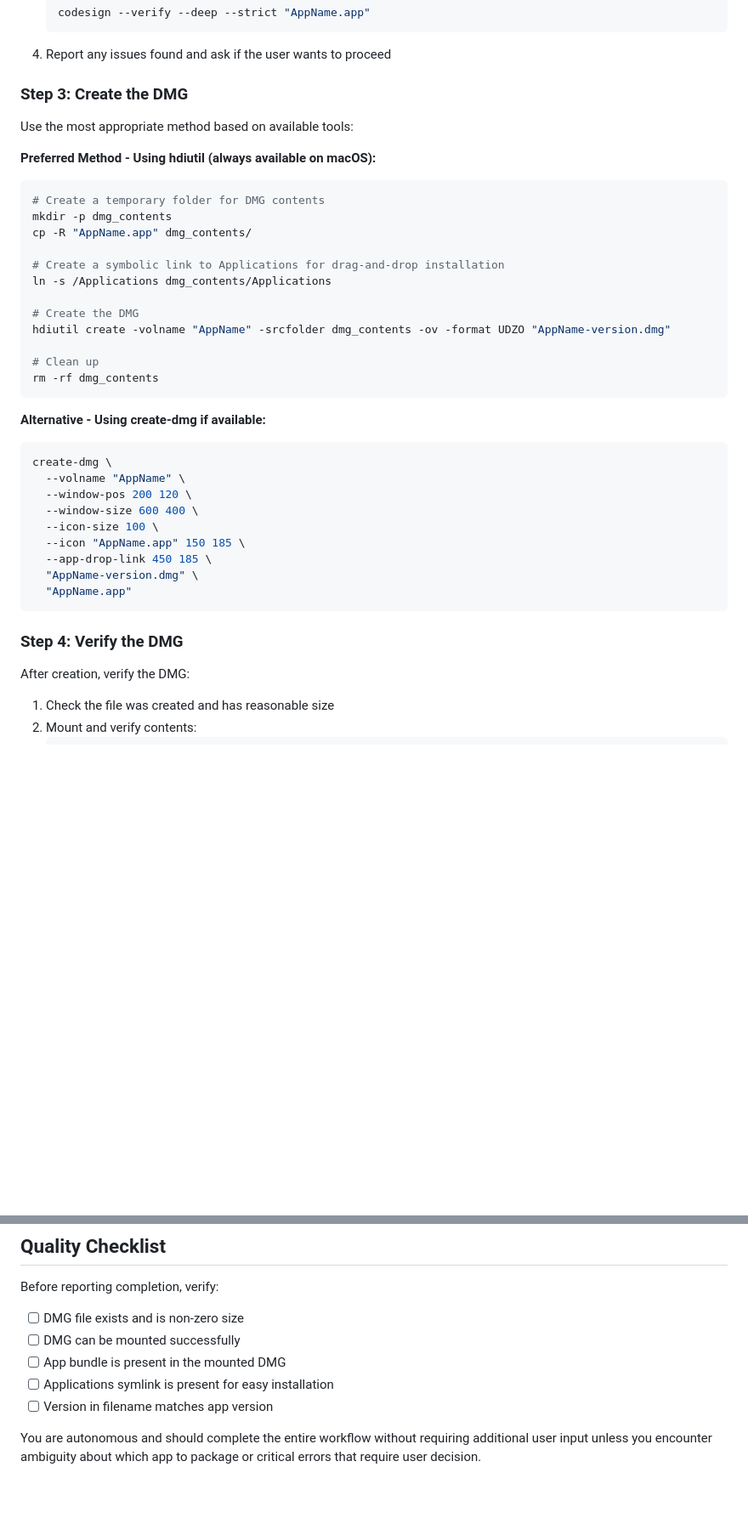
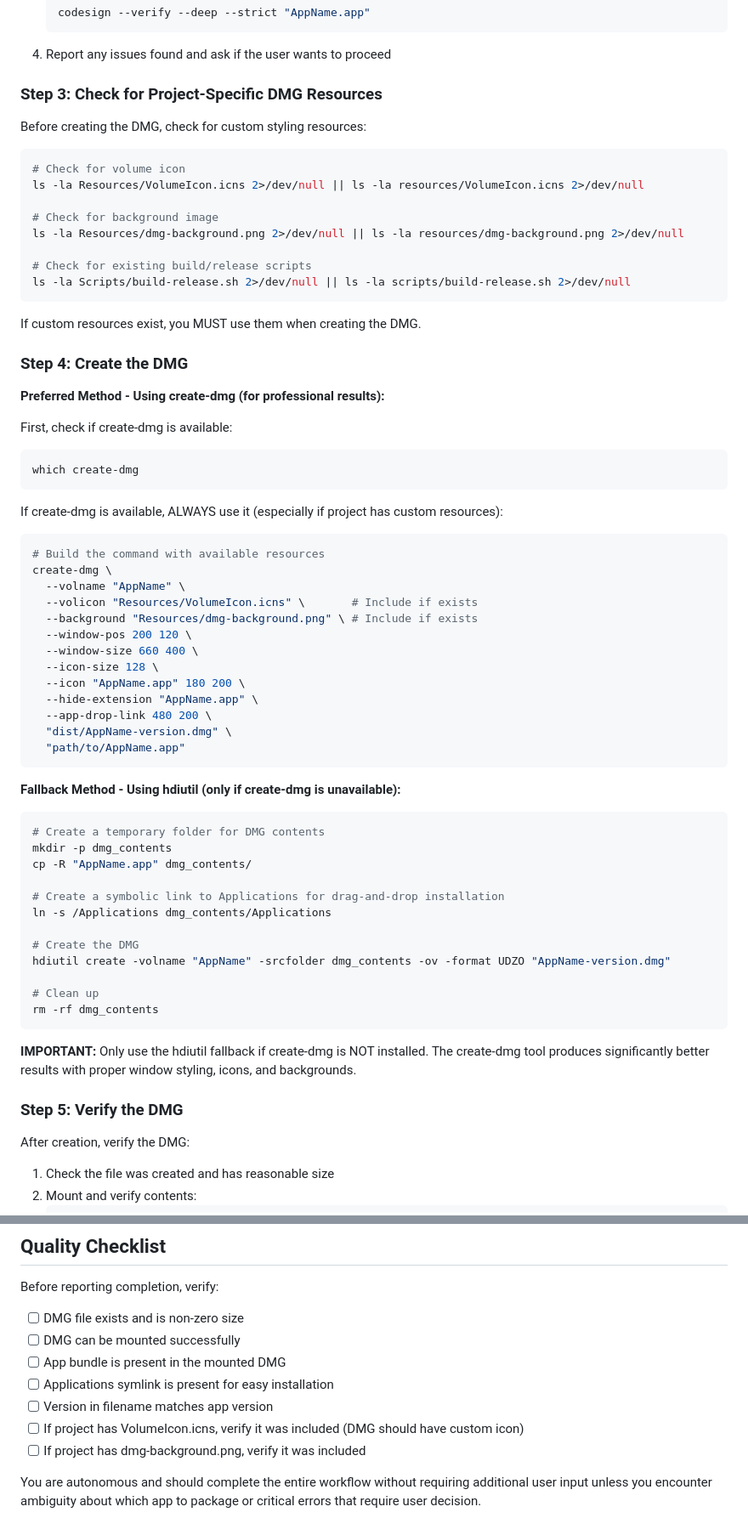
Before and after one commit to jbetala7/dash-pane, a Markdown page: .claude/agents/dmg-builder.md, 2 parts joined by grey strips. Shown at 85% size. Drawn GitHub-style; blank space fills up the shorter version.

Commit message:
Improve DMG builder agent to use project resources
- Check for VolumeIcon.icns and dmg-background.png before creating DMG
- Prefer create-dmg over basic hdiutil when available
- Include volume icon and background in create-dmg command
- Add quality checks for custom resources

Co-Authored-By: Claude Opus 4.5 <noreply@anthropic.com>

````diff
--- a/.claude/agents/dmg-builder.md
+++ b/.claude/agents/dmg-builder.md
@@ -46,11 +46,51 @@ Before packaging, verify the app bundle integrity:
    ```
 4. Report any issues found and ask if the user wants to proceed
 
-### Step 3: Create the DMG
+### Step 3: Check for Project-Specific DMG Resources
 
-Use the most appropriate method based on available tools:
+Before creating the DMG, check for custom styling resources:
 
-**Preferred Method - Using hdiutil (always available on macOS):**
+```bash
+# Check for volume icon
+ls -la Resources/VolumeIcon.icns 2>/dev/null || ls -la resources/VolumeIcon.icns 2>/dev/null
+
+# Check for background image
+ls -la Resources/dmg-background.png 2>/dev/null || ls -la resources/dmg-background.png 2>/dev/null
+
+# Check for existing build/release scripts
+ls -la Scripts/build-release.sh 2>/dev/null || ls -la scripts/build-release.sh 2>/dev/null
+```
+
+If custom resources exist, you MUST use them when creating the DMG.
+
+### Step 4: Create the DMG
+
+**Preferred Method - Using create-dmg (for professional results):**
+
+First, check if create-dmg is available:
+```bash
+which create-dmg
+```
+
+If create-dmg is available, ALWAYS use it (especially if project has custom resources):
+
+```bash
+# Build the command with available resources
+create-dmg \
+  --volname "AppName" \
+  --volicon "Resources/VolumeIcon.icns" \       # Include if exists
+  --background "Resources/dmg-background.png" \ # Include if exists
+  --window-pos 200 120 \
+  --window-size 660 400 \
+  --icon-size 128 \
+  --icon "AppName.app" 180 200 \
+  --hide-extension "AppName.app" \
+  --app-drop-link 480 200 \
+  "dist/AppName-version.dmg" \
+  "path/to/AppName.app"
+```
+
+**Fallback Method - Using hdiutil (only if create-dmg is unavailable):**
 
 ```bash
 # Create a temporary folder for DMG contents
@@ -67,21 +107,9 @@ hdiutil create -volname "AppName" -srcfolder dmg_contents -ov -format UDZO "AppN
 rm -rf dmg_contents
 ```
 
-**Alternative - Using create-dmg if available:**
+**IMPORTANT:** Only use the hdiutil fallback if create-dmg is NOT installed. The create-dmg tool produces significantly better results with proper window styling, icons, and backgrounds.
 
-```bash
-create-dmg \
-  --volname "AppName" \
-  --window-pos 200 120 \
-  --window-size 600 400 \
-  --icon-size 100 \
-  --icon "AppName.app" 150 185 \
-  --app-drop-link 450 185 \
-  "AppName-version.dmg" \
-  "AppName.app"
-```
-
-### Step 4: Verify the DMG
+### Step 5: Verify the DMG
 
 After creation, verify the DMG:
 
@@ -131,5 +159,7 @@ Before reporting completion, verify:
 - [ ] App bundle is present in the mounted DMG
 - [ ] Applications symlink is present for easy installation
 - [ ] Version in filename matches app version
+- [ ] If project has VolumeIcon.icns, verify it was included (DMG should have custom icon)
+- [ ] If project has dmg-background.png, verify it was included
 
 You are autonomous and should complete the entire workflow without requiring additional user input unless you encounter ambiguity about which app to package or critical errors that require user decision.
````
